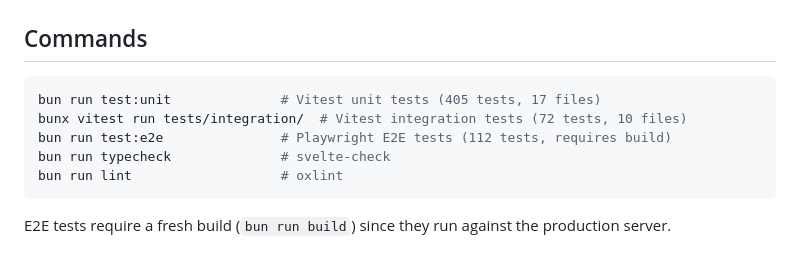
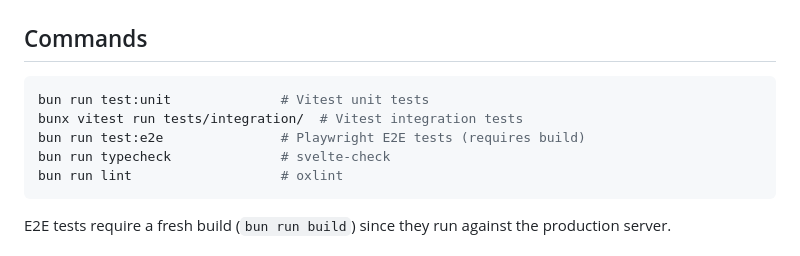
Before and after one commit to odinho/miniapps, a Markdown page: babysovelogg/docs/testing.md, the part around the change. Drawn GitHub-style.

````diff
--- a/babysovelogg/docs/testing.md
+++ b/babysovelogg/docs/testing.md
@@ -3,9 +3,9 @@
 ## Commands
 
 ```bash
-bun run test:unit              # Vitest unit tests (405 tests, 17 files)
-bunx vitest run tests/integration/  # Vitest integration tests (72 tests, 10 files)
-bun run test:e2e               # Playwright E2E tests (112 tests, requires build)
+bun run test:unit              # Vitest unit tests
+bunx vitest run tests/integration/  # Vitest integration tests
+bun run test:e2e               # Playwright E2E tests (requires build)
 bun run typecheck              # svelte-check
 bun run lint                   # oxlint
 ```
````
Also changed, not shown: babysovelogg/README.md (+2 -2 lines), babysovelogg/docs/architecture.md (+3 -2 lines).
